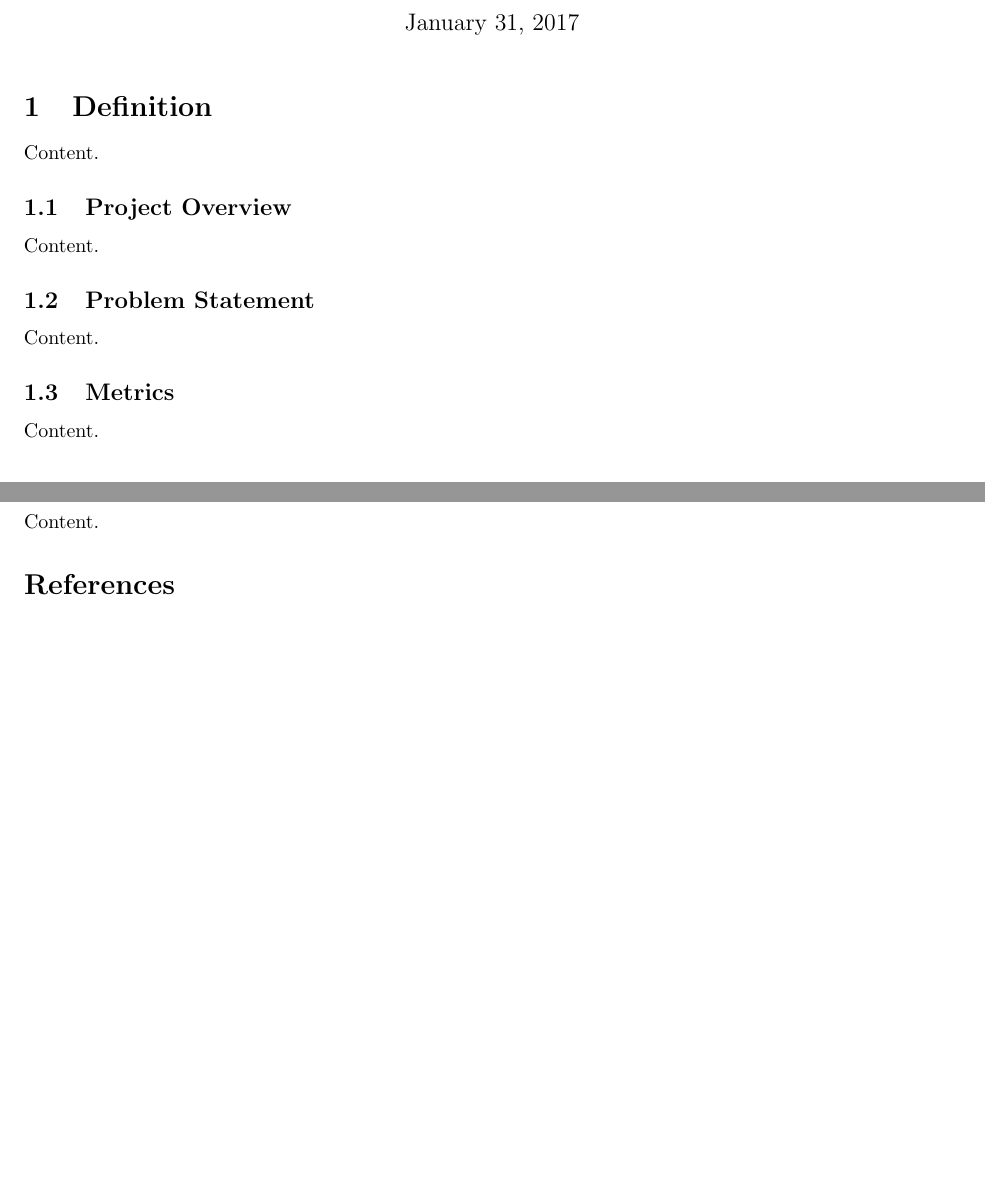
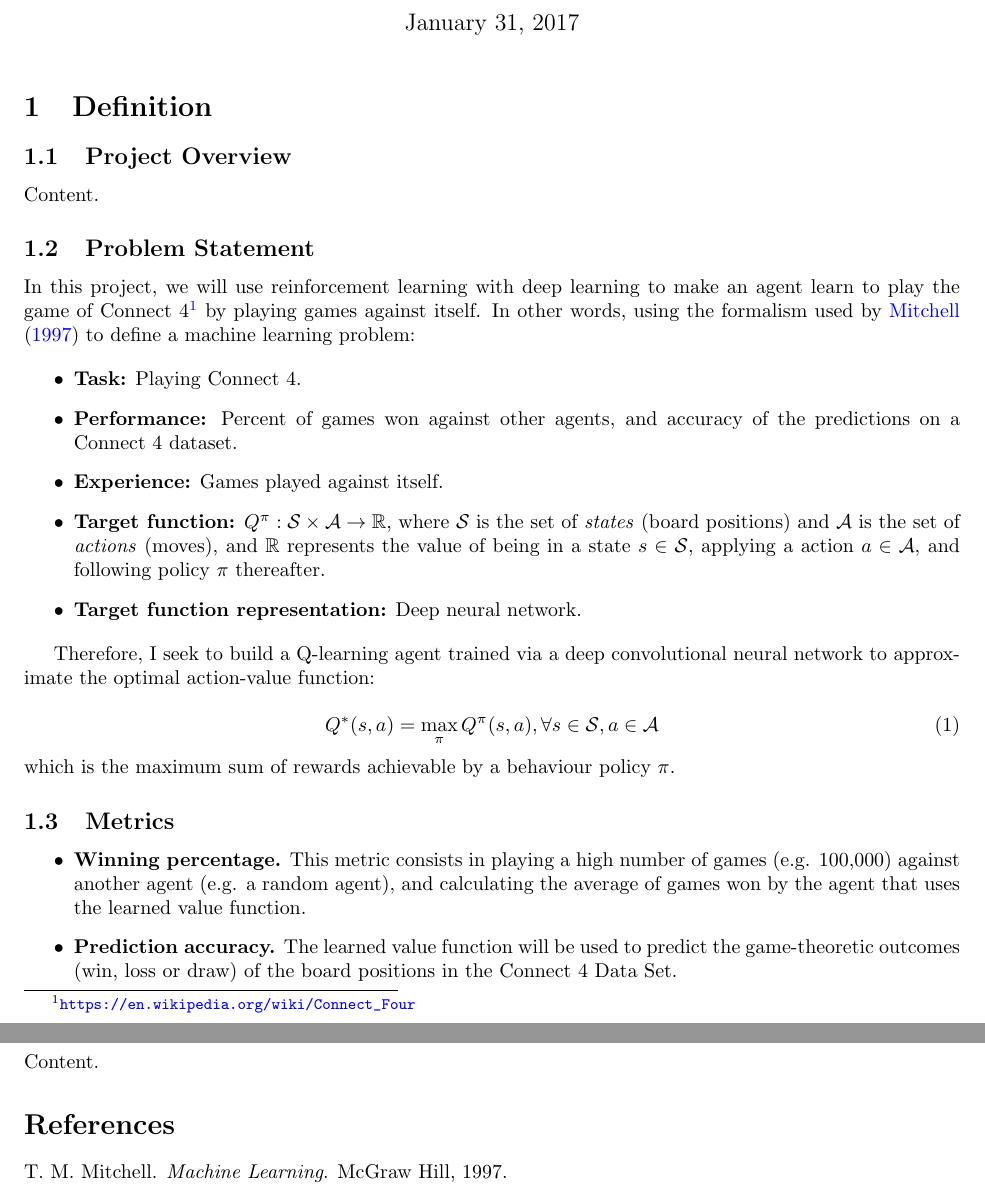
Before and after one commit to davidrobles/mlnd-capstone-report, a LaTeX document (report.tex): two parts of pages 1 and 2 of 2 before the commit and two parts of pages 1 and 3 of 3 after it, joined at a grey line, cut so that both start at the same text, the shorter picture padded with empty space. Compiled offline with pdfLaTeX.

Commit message:
Add problem statement and metrics

```diff
--- a/report.tex
+++ b/report.tex
@@ -95,19 +95,63 @@ showstringspaces=false            %
 \section{Definition}
 %%%%%%%%%%%%%%%%%%%%%%%%%%%%%%%%%%%%%%%%%%%%%%%%%%%%%%%%%%%%%%%%%%%%%%%%%%%%%%%%%%%%%%%%%%%%%%%%%%%%
 
-Content.
-
 \subsection{Project Overview}
 
 Content.
 
+%%%%%%%%%%%%%%%%%%%%%%%%%%%%%%
 \subsection{Problem Statement}
+\label{sec:problem-statement}
+%%%%%%%%%%%%%%%%%%%%%%%%%%%%%%
 
-Content.
+\newcommand{\URLcf}{https://en.wikipedia.org/wiki/Connect_Four}
 
+In this project, we will use reinforcement learning with deep learning to make an agent learn to
+play the game of {Connect 4}\footnote{\url{\URLcf}} by playing games against itself. In other words,
+using the formalism used by \cite{Mitchell1997Book} to define a machine learning problem:
+
+\begin{itemize}
+
+    \item \textbf{Task:} Playing Connect 4.
+
+    \item \textbf{Performance:} Percent of games won against other agents, and accuracy of the
+        predictions on a Connect 4 dataset.
+
+    \item \textbf{Experience:} Games played against itself.
+
+    \item \textbf{Target function:} $Q^\pi : \mathcal{S} \times \mathcal{A} \to \mathbb{R}$, where
+        $\mathcal{S}$ is the set of \emph{states} (board positions) and $\mathcal{A}$ is the set of
+        \emph{actions} (moves), and $\mathbb{R}$ represents the value of being in a state $s \in
+        \mathcal{S}$, applying a action $a \in \mathcal{A}$, and following policy $\pi$ thereafter.
+
+    \item \textbf{Target function representation:} Deep neural network.
+
+\end{itemize}
+
+Therefore, I seek to build a Q-learning agent trained via a deep convolutional neural network to
+approximate the optimal action-value function:
+
+\begin{equation}
+Q^*(s,a) = \max\limits_\pi Q^\pi(s,a), \forall s \in \mathcal{S}, a \in \mathcal{A}
+\end{equation}
+
+\noindent which is the maximum sum of rewards achievable by a behaviour policy $\pi$.
+
+%%%%%%%%%%%%%%%%%%%%
 \subsection{Metrics}
+%%%%%%%%%%%%%%%%%%%%
 
-Content.
+\begin{itemize}
+
+    \item \textbf{Winning percentage.} This metric consists in playing a high number of games (e.g.
+        100,000) against another agent (e.g. a random agent), and calculating the average of games
+        won by the agent that uses the learned value function.
+
+    \item \textbf{Prediction accuracy.} The learned value function will be used to predict the
+        game-theoretic outcomes (win, loss or draw) of the board positions in the Connect 4 Data
+        Set.
+
+\end{itemize}
 
 %%%%%%%%%%%%%%%%%%%%%%%%%%%%%%%%%%%%%%%%%%%%%%%%%%%%%%%%%%%%%%%%%%%%%%%%%%%%%%%%%%%%%%%%%%%%%%%%%%%%
 \section{Analysis}
```
Also changed, not shown: report.pdf.
